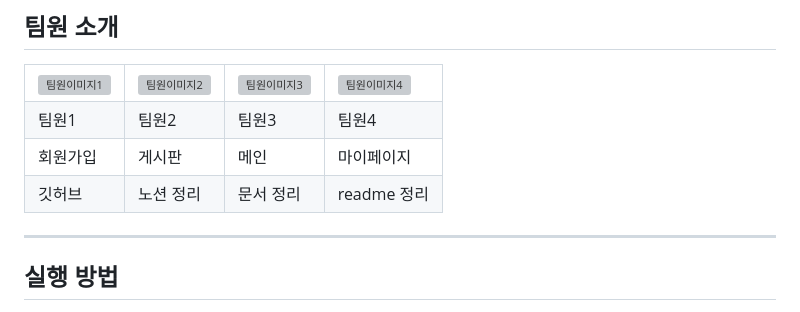
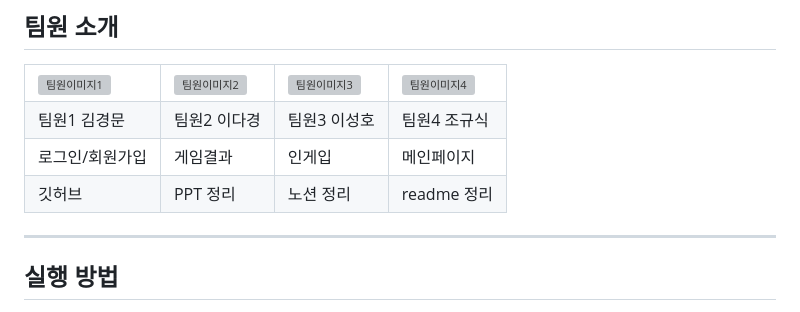
Before and after one commit to mochoping/topbalanceteam, a Markdown page: README.md, the part around the change. GitHub-like rendering; grey boxes are pictures that could not be loaded.

```diff
--- a/README.md
+++ b/README.md
@@ -80,21 +80,21 @@ khtAcademy
     <td><img src="https://via.placeholder.com/100" alt="팀원이미지4" /></td>
   </tr>
   <tr>
-    <td>팀원1</td>
-    <td>팀원2</td>
-    <td>팀원3</td>
-    <td>팀원4</td>
+    <td>팀원1 김경문</td>
+    <td>팀원2 이다경</td>
+    <td>팀원3 이성호</td>
+    <td>팀원4 조규식</td>
   </tr>
   <tr>
-    <td>회원가입</td>
-    <td>게시판</td>
-    <td>메인</td>
-    <td>마이페이지</td>
+    <td>로그인/회원가입</td>
+    <td>게임결과</td>
+    <td>인게입</td>
+    <td>메인페이지</td>
   </tr>
   <tr>
     <td>깃허브</td>
+    <td>PPT 정리</td>
     <td>노션 정리</td>
-    <td>문서 정리</td>
     <td>readme 정리</td>
   </tr>
 </table>
```
